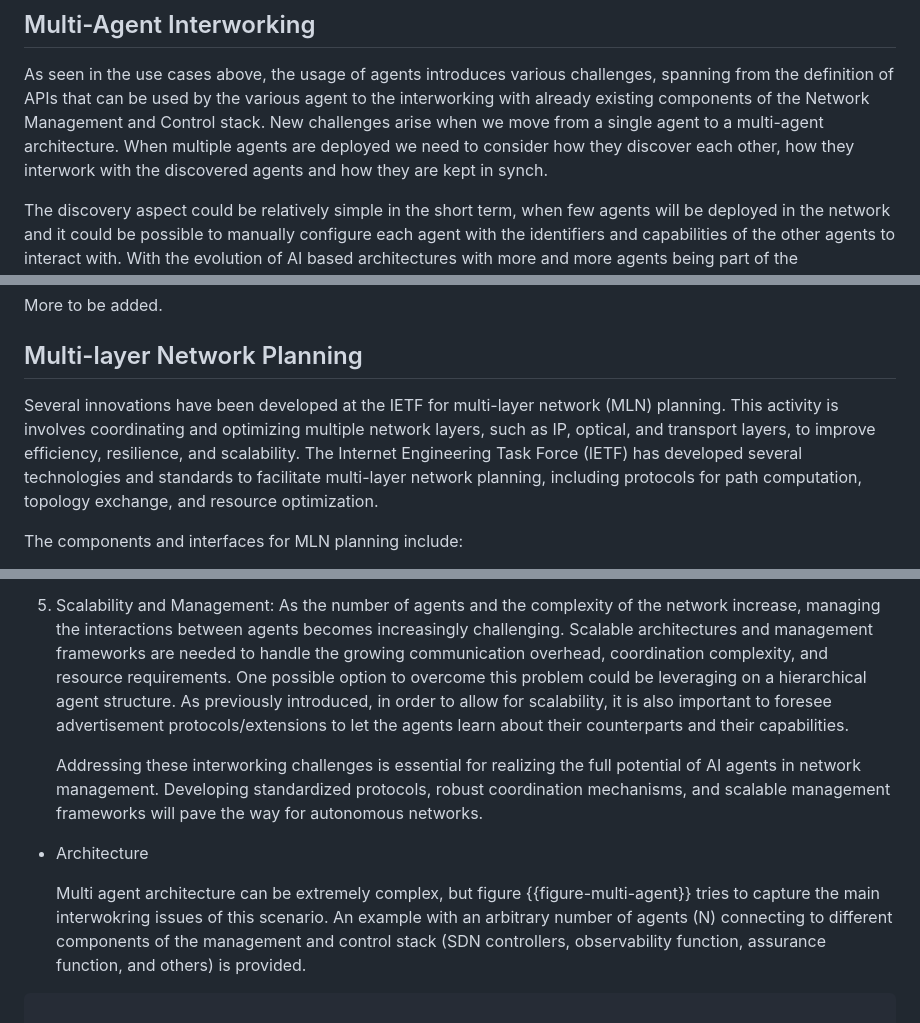
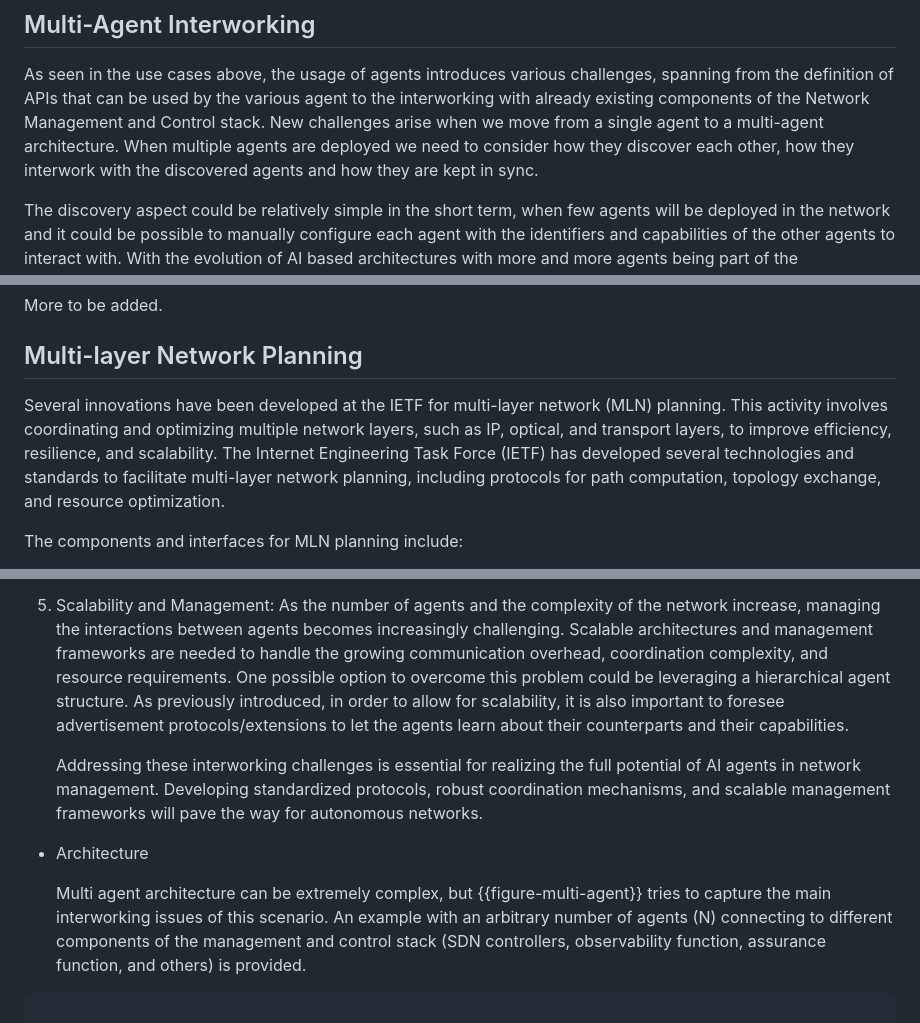
Before and after one commit to billwuqin/ICON-Use-Case, a Markdown page: draft-king-rokui-ainetops-usecases.md, 3 parts joined by grey strips. Drawn GitHub-style.

```diff
--- a/draft-king-rokui-ainetops-usecases.md
+++ b/draft-king-rokui-ainetops-usecases.md
@@ -1028,7 +1028,7 @@ spanning from the definition of APIs that can be used by the various agent to th
 interworking with already existing components of the Network Management and Control stack.
 New challenges arise when we move from a single agent to a multi-agent architecture.
 When multiple agents are deployed we need to consider how they discover each other,
-how they interwork with the discovered agents and how they are kept in synch.
+how they interwork with the discovered agents and how they are kept in sync.
 
 The discovery aspect could be relatively simple in the short term, when few agents will
 be deployed in the network and it could be possible to manually configure each agent
@@ -1445,7 +1445,7 @@ More to be added.
 
 ## Multi-layer Network Planning
 
-   Several innovations have been developed at the IETF for multi-layer network (MLN) planning. This activity is involves coordinating and optimizing multiple network layers, such as IP, optical, and transport layers, to improve efficiency, resilience, and scalability. The Internet Engineering Task Force (IETF) has developed several technologies and standards to facilitate multi-layer network planning, including protocols for path computation, topology exchange, and resource optimization.
+   Several innovations have been developed at the IETF for multi-layer network (MLN) planning. This activity involves coordinating and optimizing multiple network layers, such as IP, optical, and transport layers, to improve efficiency, resilience, and scalability. The Internet Engineering Task Force (IETF) has developed several technologies and standards to facilitate multi-layer network planning, including protocols for path computation, topology exchange, and resource optimization.
 
    The components and interfaces for MLN planning include:
 
@@ -1535,7 +1535,7 @@ operation. These challenges span several key areas:
 5. Scalability and Management:  As the number of agents and the complexity of the network increase,
   managing the interactions between agents becomes increasingly challenging.  Scalable architectures
   and management frameworks are needed to handle the growing communication overhead, coordination complexity,
-  and resource requirements. One possible option to overcome this problem could be leveraging on a
+  and resource requirements. One possible option to overcome this problem could be leveraging a
   hierarchical agent structure. As previously introduced, in order to allow for scalability, it is also
   important to foresee advertisement protocols/extensions to let the agents learn about their counterparts
   and their capabilities.
@@ -1544,7 +1544,7 @@ operation. These challenges span several key areas:
 
 * Architecture
 
-   Multi agent architecture can be extremely complex, but figure  {{figure-multi-agent}} tries to capture the main interwokring issues of this scenario. An example with an arbitrary number of agents (N) connecting to different components of the management and control stack (SDN controllers, observability function, assurance function, and others) is provided.
+   Multi agent architecture can be extremely complex, but {{figure-multi-agent}} tries to capture the main interworking issues of this scenario. An example with an arbitrary number of agents (N) connecting to different components of the management and control stack (SDN controllers, observability function, assurance function, and others) is provided.
 
 ~~~~
 
```
Also changed, not shown: other parts of draft-king-rokui-ainetops-usecases.md (+18 -18 lines).
